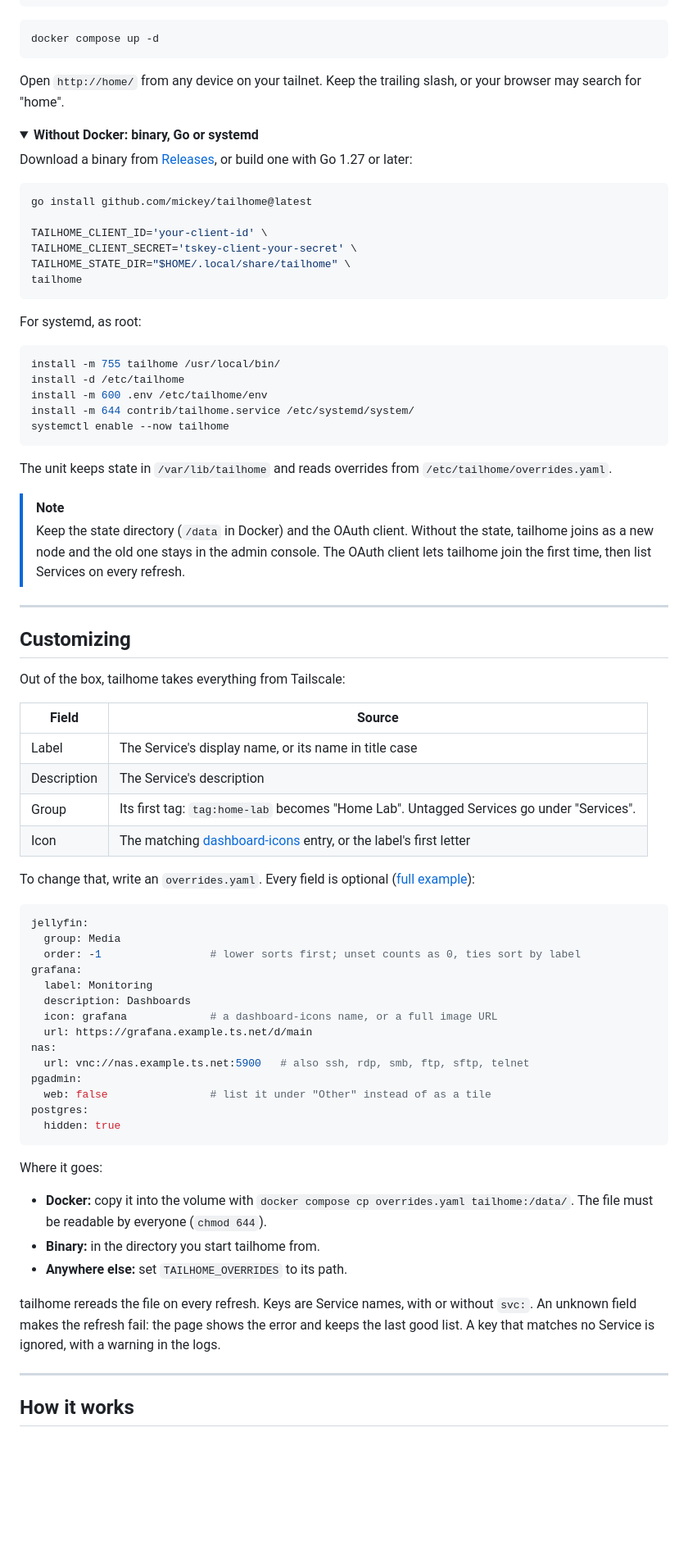
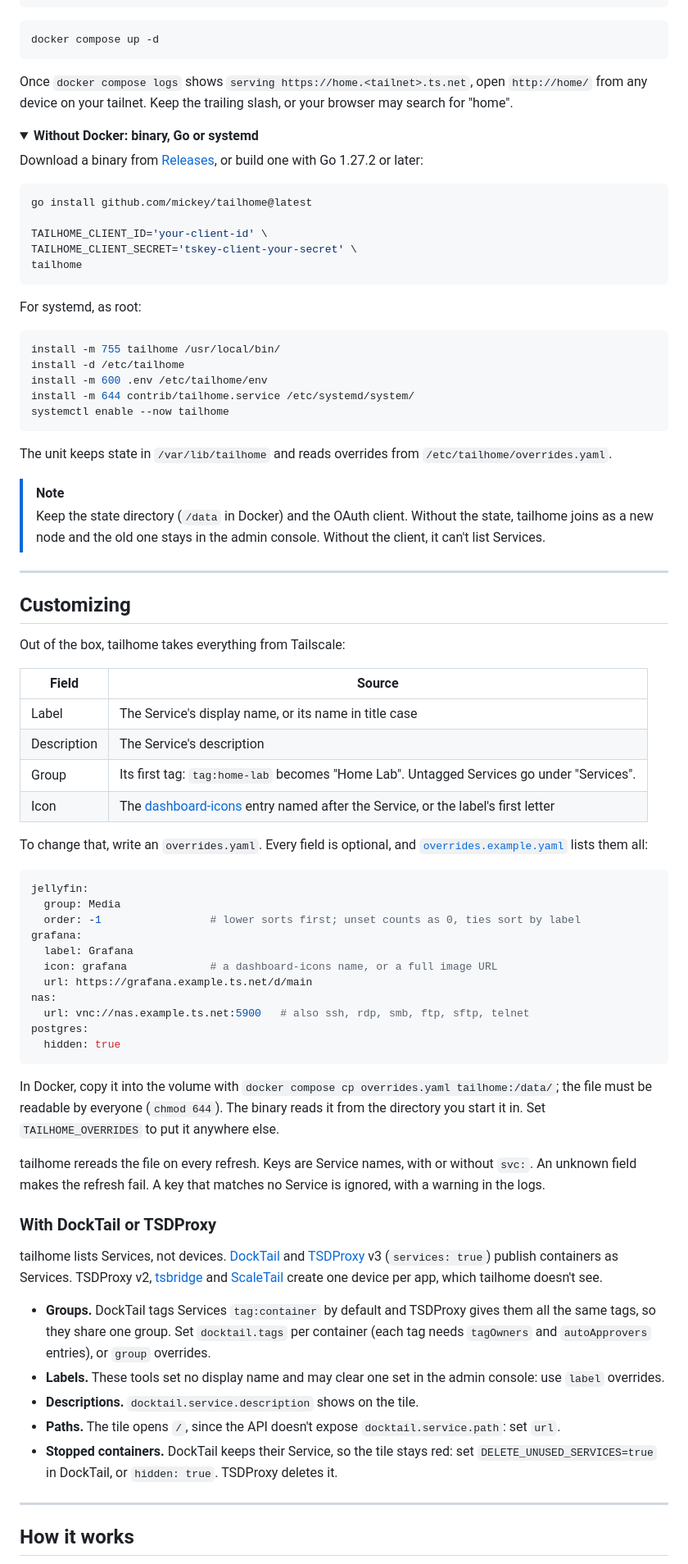
Before and after one commit to mickey/tailhome, a Markdown page: README.md, the part around one of its changes. Shown at 82% size. Rendered like a GitHub page; folded sections open; blank space fills up the shorter version.

````diff
--- a/README.md
+++ b/README.md
@@ -89,19 +84,18 @@ volumes:
 docker compose up -d
 ```
 
-Open `http://home/` from any device on your tailnet. Keep the trailing slash, or your browser may search for "home".
+Once `docker compose logs` shows `serving https://home.<tailnet>.ts.net`, open `http://home/` from any device on your tailnet. Keep the trailing slash, or your browser may search for "home".
 
 <details>
 <summary><strong>Without Docker: binary, Go or systemd</strong></summary>
 
-Download a binary from [Releases](https://github.com/mickey/tailhome/releases), or build one with Go 1.27 or later:
+Download a binary from [Releases](https://github.com/mickey/tailhome/releases), or build one with Go 1.27.2 or later:
 
 ```sh
 go install github.com/mickey/tailhome@latest
 
 TAILHOME_CLIENT_ID='your-client-id' \
 TAILHOME_CLIENT_SECRET='tskey-client-your-secret' \
-TAILHOME_STATE_DIR="$HOME/.local/share/tailhome" \
 tailhome
 ```
 
@@ -120,7 +114,7 @@ The unit keeps state in `/var/lib/tailhome` and reads overrides from `/etc/tailh
 </details>
 
 > [!NOTE]
-> Keep the state directory (`/data` in Docker) and the OAuth client. Without the state, tailhome joins as a new node and the old one stays in the admin console. The OAuth client lets tailhome join the first time, then list Services on every refresh.
+> Keep the state directory (`/data` in Docker) and the OAuth client. Without the state, tailhome joins as a new node and the old one stays in the admin console. Without the client, it can't list Services.
 
 ---
 
@@ -133,34 +127,37 @@ Out of the box, tailhome takes everything from Tailscale:
 | Label | The Service's display name, or its name in title case |
 | Description | The Service's description |
 | Group | Its first tag: `tag:home-lab` becomes "Home Lab". Untagged Services go under "Services". |
-| Icon | The matching [dashboard-icons](https://github.com/homarr-labs/dashboard-icons) entry, or the label's first letter |
+| Icon | The [dashboard-icons](https://github.com/homarr-labs/dashboard-icons) entry named after the Service, or the label's first letter |
 
-To change that, write an `overrides.yaml`. Every field is optional ([full example](overrides.example.yaml)):
+To change that, write an `overrides.yaml`. Every field is optional, and [`overrides.example.yaml`](overrides.example.yaml) lists them all:
 
 ```yaml
 jellyfin:
   group: Media
   order: -1                 # lower sorts first; unset counts as 0, ties sort by label
 grafana:
-  label: Monitoring
-  description: Dashboards
+  label: Grafana
   icon: grafana             # a dashboard-icons name, or a full image URL
   url: https://grafana.example.ts.net/d/main
 nas:
   url: vnc://nas.example.ts.net:5900   # also ssh, rdp, smb, ftp, sftp, telnet
-pgadmin:
-  web: false                # list it under "Other" instead of as a tile
 postgres:
   hidden: true
 ```
 
-Where it goes:
+In Docker, copy it into the volume with `docker compose cp overrides.yaml tailhome:/data/`; the file must be readable by everyone (`chmod 644`). The binary reads it from the directory you start it in. Set `TAILHOME_OVERRIDES` to put it anywhere else.
 
-- **Docker:** copy it into the volume with `docker compose cp overrides.yaml tailhome:/data/`. The file must be readable by everyone (`chmod 644`).
-- **Binary:** in the directory you start tailhome from.
-- **Anywhere else:** set `TAILHOME_OVERRIDES` to its path.
+tailhome rereads the file on every refresh. Keys are Service names, with or without `svc:`. An unknown field makes the refresh fail. A key that matches no Service is ignored, with a warning in the logs.
 
-tailhome rereads the file on every refresh. Keys are Service names, with or without `svc:`. An unknown field makes the refresh fail: the page shows the error and keeps the last good list. A key that matches no Service is ignored, with a warning in the logs.
+### With DockTail or TSDProxy
+
+tailhome lists Services, not devices. [DockTail](https://github.com/marvinvr/docktail) and [TSDProxy](https://github.com/almeidapaulopt/tsdproxy) v3 (`services: true`) publish containers as Services. TSDProxy v2, [tsbridge](https://github.com/jtdowney/tsbridge) and [ScaleTail](https://github.com/tailscale-dev/ScaleTail) create one device per app, which tailhome doesn't see.
+
+- **Groups.** DockTail tags Services `tag:container` by default and TSDProxy gives them all the same tags, so they share one group. Set `docktail.tags` per container (each tag needs `tagOwners` and `autoApprovers` entries), or `group` overrides.
+- **Labels.** These tools set no display name and may clear one set in the admin console: use `label` overrides.
+- **Descriptions.** `docktail.service.description` shows on the tile.
+- **Paths.** The tile opens `/`, since the API doesn't expose `docktail.service.path`: set `url`.
+- **Stopped containers.** DockTail keeps their Service, so the tile stays red: set `DELETE_UNUSED_SERVICES=true` in DockTail, or `hidden: true`. TSDProxy deletes it.
 
 ---
 
````
Also changed, not shown: other parts of README.md (+8 -21 lines).
